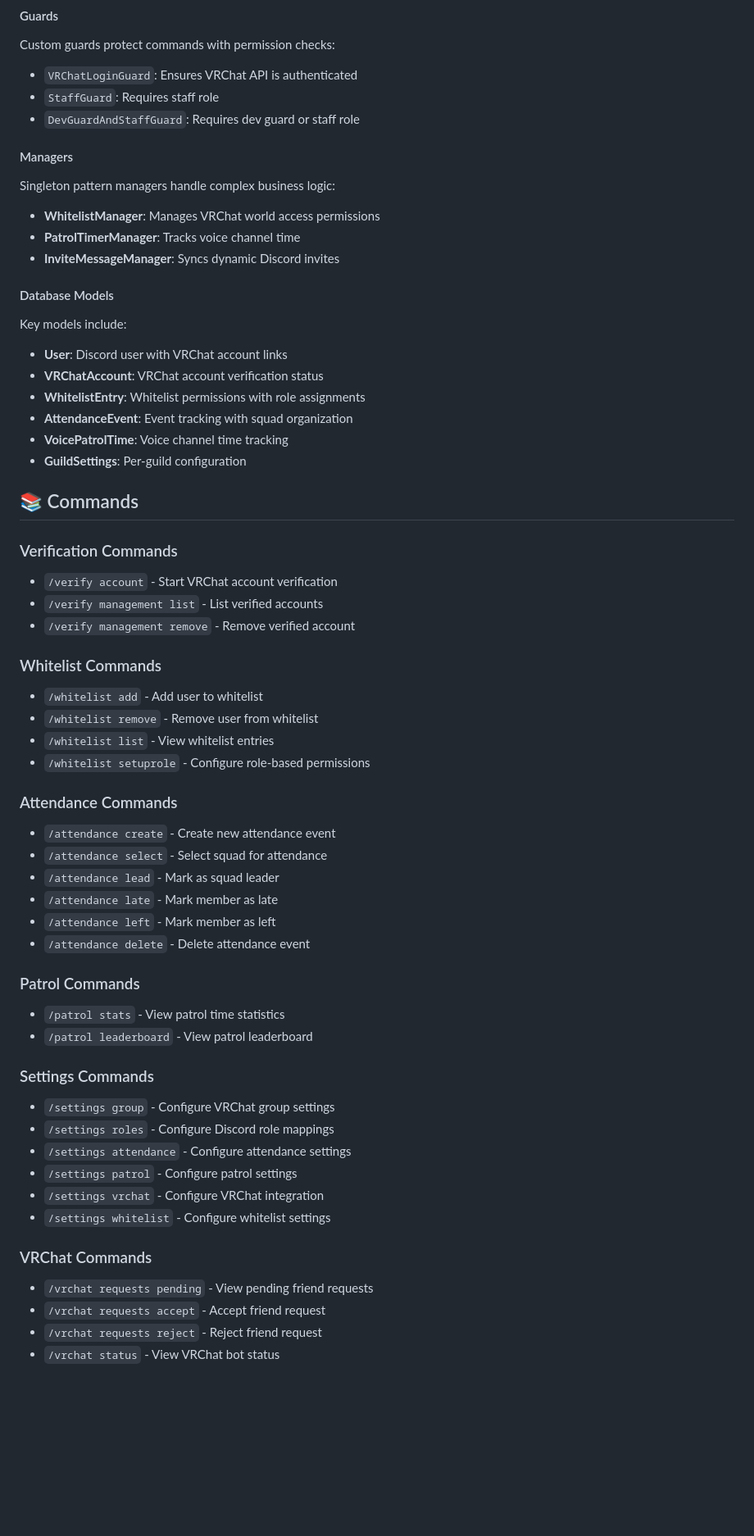
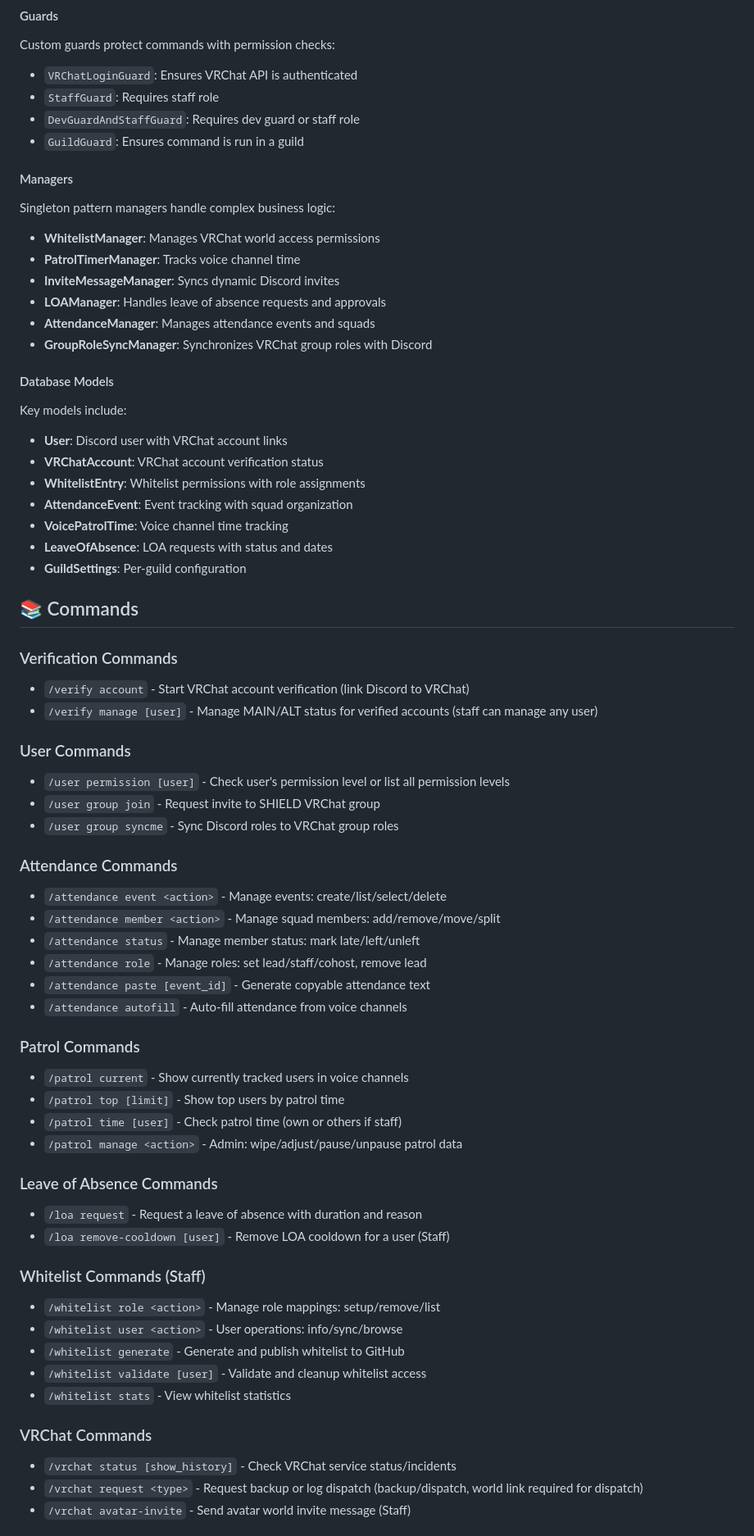
Before and after one commit to Codixer/shield-bot, a Markdown page: README.md, the part around one of its changes. Shown at 82% size. GitHub-like rendering; blank space fills up the shorter version.

```diff
--- a/README.md
+++ b/README.md
@@ -235,12 +288,16 @@ Custom guards protect commands with permission checks:
 - `VRChatLoginGuard`: Ensures VRChat API is authenticated
 - `StaffGuard`: Requires staff role
 - `DevGuardAndStaffGuard`: Requires dev guard or staff role
+- `GuildGuard`: Ensures command is run in a guild
 
 #### Managers
 Singleton pattern managers handle complex business logic:
 - **WhitelistManager**: Manages VRChat world access permissions
 - **PatrolTimerManager**: Tracks voice channel time
 - **InviteMessageManager**: Syncs dynamic Discord invites
+- **LOAManager**: Handles leave of absence requests and approvals
+- **AttendanceManager**: Manages attendance events and squads
+- **GroupRoleSyncManager**: Synchronizes VRChat group roles with Discord
 
 #### Database Models
 Key models include:
@@ -249,44 +306,47 @@ Key models include:
 - **WhitelistEntry**: Whitelist permissions with role assignments
 - **AttendanceEvent**: Event tracking with squad organization
 - **VoicePatrolTime**: Voice channel time tracking
+- **LeaveOfAbsence**: LOA requests with status and dates
 - **GuildSettings**: Per-guild configuration
 
 ## 📚 Commands
 
 ### Verification Commands
-- `/verify account` - Start VRChat account verification
-- `/verify management list` - List verified accounts
-- `/verify management remove` - Remove verified account
+- `/verify account` - Start VRChat account verification (link Discord to VRChat)
+- `/verify manage [user]` - Manage MAIN/ALT status for verified accounts (staff can manage any user)
 
-### Whitelist Commands
-- `/whitelist add` - Add user to whitelist
-- `/whitelist remove` - Remove user from whitelist
-- `/whitelist list` - View whitelist entries
-- `/whitelist setuprole` - Configure role-based permissions
+### User Commands
+- `/user permission [user]` - Check user's permission level or list all permission levels
+- `/user group join` - Request invite to SHIELD VRChat group
+- `/user group syncme` - Sync Discord roles to VRChat group roles
 
 ### Attendance Commands
-- `/attendance create` - Create new attendance event
-- `/attendance select` - Select squad for attendance
-- `/attendance lead` - Mark as squad leader
-- `/attendance late` - Mark member as late
-- `/attendance left` - Mark member as left
-- `/attendance delete` - Delete attendance event
+- `/attendance event <action>` - Manage events: create/list/select/delete
+- `/attendance member <action>` - Manage squad members: add/remove/move/split
+- `/attendance status` - Manage member status: mark late/left/unleft
+- `/attendance role` - Manage roles: set lead/staff/cohost, remove lead
+- `/attendance paste [event_id]` - Generate copyable attendance text
+- `/attendance autofill` - Auto-fill attendance from voice channels
 
 ### Patrol Commands
-- `/patrol stats` - View patrol time statistics
-- `/patrol leaderboard` - View patrol leaderboard
+- `/patrol current` - Show currently tracked users in voice channels
+- `/patrol top [limit]` - Show top users by patrol time
+- `/patrol time [user]` - Check patrol time (own or others if staff)
+- `/patrol manage <action>` - Admin: wipe/adjust/pause/unpause patrol data
 
-### Settings Commands
-- `/settings group` - Configure VRChat group settings
-- `/settings roles` - Configure Discord role mappings
-- `/settings attendance` - Configure attendance settings
-- `/settings patrol` - Configure patrol settings
-- `/settings vrchat` - Configure VRChat integration
-- `/settings whitelist` - Configure whitelist settings
+### Leave of Absence Commands
+- `/loa request` - Request a leave of absence with duration and reason
+- `/loa remove-cooldown [user]` - Remove LOA cooldown for a user (Staff)
+
+### Whitelist Commands (Staff)
+- `/whitelist role <action>` - Manage role mappings: setup/remove/list
+- `/whitelist user <action>` - User operations: info/sync/browse
+- `/whitelist generate` - Generate and publish whitelist to GitHub
+- `/whitelist validate [user]` - Validate and cleanup whitelist access
+- `/whitelist stats` - View whitelist statistics
 
 ### VRChat Commands
-- `/vrchat requests pending` - View pending friend requests
-- `/vrchat requests accept` - Accept friend request
-- `/vrchat requests reject` - Reject friend request
-- `/vrchat status` - View VRChat bot status
+- `/vrchat status [show_history]` - Check VRChat service status/incidents
+- `/vrchat request <type>` - Request backup or log dispatch (backup/dispatch, world link required for dispatch)
+- `/vrchat avatar-invite` - Send avatar world invite message (Staff)
 
```
Also changed, not shown: other parts of README.md (+89 -8 lines).
